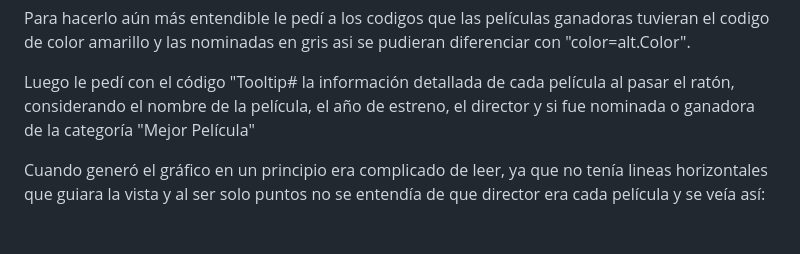
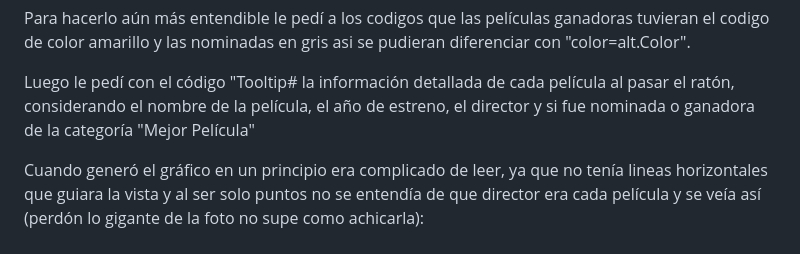
Before and after one commit to Isizapata/Repo_Proyecto_Equipo-cine, a Markdown page: Entrega_03/zapata_integrante_03_isidora_vis_03/readme.md, the part around the change. Drawn GitHub-style.

```diff
--- a/Entrega_03/zapata_integrante_03_isidora_vis_03/readme.md
+++ b/Entrega_03/zapata_integrante_03_isidora_vis_03/readme.md
@@ -11,7 +11,7 @@ Para hacerlo aún más entendible le pedí a los codigos que las películas gana
 
 Luego le pedí con el código "Tooltip# la información detallada de cada película al pasar el ratón, considerando el nombre de la película, el año de estreno, el director y si fue nominada o ganadora de la categoría "Mejor Película"
 
-Cuando generó el gráfico en un principio era complicado de leer, ya que no tenía lineas horizontales que guiara la vista y al ser solo puntos no se entendía de que director era cada película y se veía así:
+Cuando generó el gráfico en un principio era complicado de leer, ya que no tenía lineas horizontales que guiara la vista y al ser solo puntos no se entendía de que director era cada película y se veía así (perdón lo gigante de la foto no supe como achicarla):
 
 
 ![alt text](<../../Captura de pantalla 2026-05-10 221822.png>)
```
